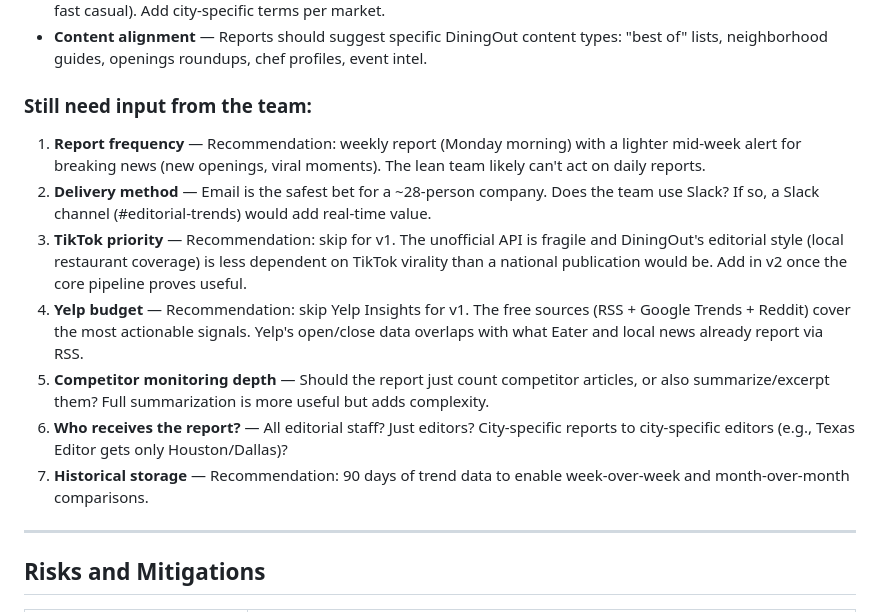
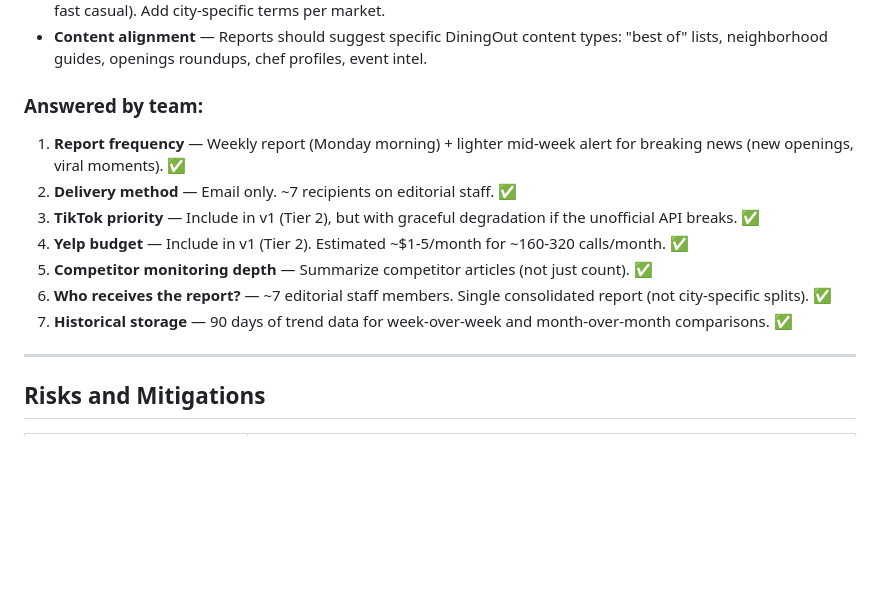
Before and after one commit to joeygigante/Dining-out-editorial-scraper-tool-, a Markdown page: PLAN.md, the part around the change. Rendered like a GitHub page; blank space fills up the shorter version.

Commit message:
Update plan with team decisions on report delivery, sources, and scope
All open questions resolved: weekly email to 7 staff, include TikTok
and Yelp in v1, summarize competitor articles, 90-day data retention.

https://claude.ai/code/session_01MTHDn11s4ovmFTMY2VNiVk

```diff
--- a/PLAN.md
+++ b/PLAN.md
@@ -327,15 +327,15 @@ requests>=2.31
 - **Seed keyword list** — Start with DiningOut's event categories (tacos, steak, fried chicken, seafood, cocktails) plus general dining terms (restaurant openings, new restaurants, chef, brunch, happy hour, patio dining, fine dining, fast casual). Add city-specific terms per market.
 - **Content alignment** — Reports should suggest specific DiningOut content types: "best of" lists, neighborhood guides, openings roundups, chef profiles, event intel.
 
-### Still need input from the team:
+### Answered by team:
 
-1. **Report frequency** — Recommendation: weekly report (Monday morning) with a lighter mid-week alert for breaking news (new openings, viral moments). The lean team likely can't act on daily reports.
-2. **Delivery method** — Email is the safest bet for a ~28-person company. Does the team use Slack? If so, a Slack channel (#editorial-trends) would add real-time value.
-3. **TikTok priority** — Recommendation: skip for v1. The unofficial API is fragile and DiningOut's editorial style (local restaurant coverage) is less dependent on TikTok virality than a national publication would be. Add in v2 once the core pipeline proves useful.
-4. **Yelp budget** — Recommendation: skip Yelp Insights for v1. The free sources (RSS + Google Trends + Reddit) cover the most actionable signals. Yelp's open/close data overlaps with what Eater and local news already report via RSS.
-5. **Competitor monitoring depth** — Should the report just count competitor articles, or also summarize/excerpt them? Full summarization is more useful but adds complexity.
-6. **Who receives the report?** — All editorial staff? Just editors? City-specific reports to city-specific editors (e.g., Texas Editor gets only Houston/Dallas)?
-7. **Historical storage** — Recommendation: 90 days of trend data to enable week-over-week and month-over-month comparisons.
+1. **Report frequency** — Weekly report (Monday morning) + lighter mid-week alert for breaking news (new openings, viral moments). ✅
+2. **Delivery method** — Email only. ~7 recipients on editorial staff. ✅
+3. **TikTok priority** — Include in v1 (Tier 2), but with graceful degradation if the unofficial API breaks. ✅
+4. **Yelp budget** — Include in v1 (Tier 2). Estimated ~$1-5/month for ~160-320 calls/month. ✅
+5. **Competitor monitoring depth** — Summarize competitor articles (not just count). ✅
+6. **Who receives the report?** — ~7 editorial staff members. Single consolidated report (not city-specific splits). ✅
+7. **Historical storage** — 90 days of trend data for week-over-week and month-over-month comparisons. ✅
 
 ---
 
```
